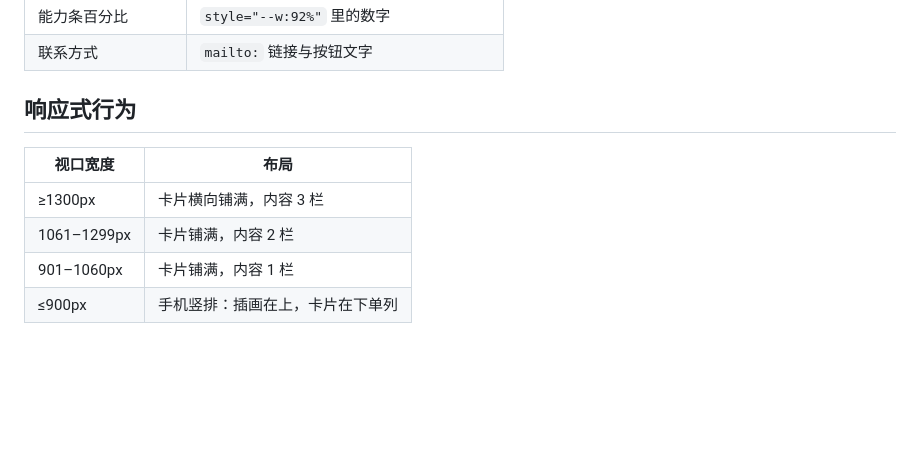
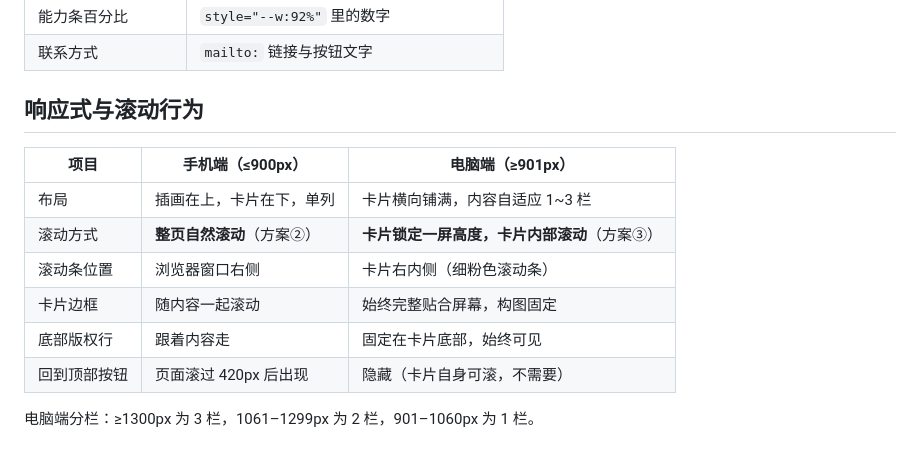
Before and after one commit to MChara520/YXB-intro, a Markdown page: README.md, the part around the change. Rendered like a GitHub page; blank space fills up the shorter version.

Commit message:
更新 README.md

```diff
--- a/README.md
+++ b/README.md
@@ -76,11 +76,15 @@ $env:GH_TOKEN = "你的token"; $env:GH_OWNER = "MChara520"; $env:GH_REPO = "YXB-
 | 能力条百分比 | `style="--w:92%"` 里的数字 |
 | 联系方式 | `mailto:` 链接与按钮文字 |
 
-## 响应式行为
+## 响应式与滚动行为
 
-| 视口宽度 | 布局 |
-| --- | --- |
-| ≥1300px | 卡片横向铺满，内容 3 栏 |
-| 1061–1299px | 卡片铺满，内容 2 栏 |
-| 901–1060px | 卡片铺满，内容 1 栏 |
-| ≤900px | 手机竖排：插画在上，卡片在下单列 |
+| 项目 | 手机端（≤900px） | 电脑端（≥901px） |
+| --- | --- | --- |
+| 布局 | 插画在上，卡片在下，单列 | 卡片横向铺满，内容自适应 1~3 栏 |
+| 滚动方式 | **整页自然滚动**（方案②） | **卡片锁定一屏高度，卡片内部滚动**（方案③） |
+| 滚动条位置 | 浏览器窗口右侧 | 卡片右内侧（细粉色滚动条） |
+| 卡片边框 | 随内容一起滚动 | 始终完整贴合屏幕，构图固定 |
+| 底部版权行 | 跟着内容走 | 固定在卡片底部，始终可见 |
+| 回到顶部按钮 | 页面滚过 420px 后出现 | 隐藏（卡片自身可滚，不需要） |
+
+电脑端分栏：≥1300px 为 3 栏，1061–1299px 为 2 栏，901–1060px 为 1 栏。
```
